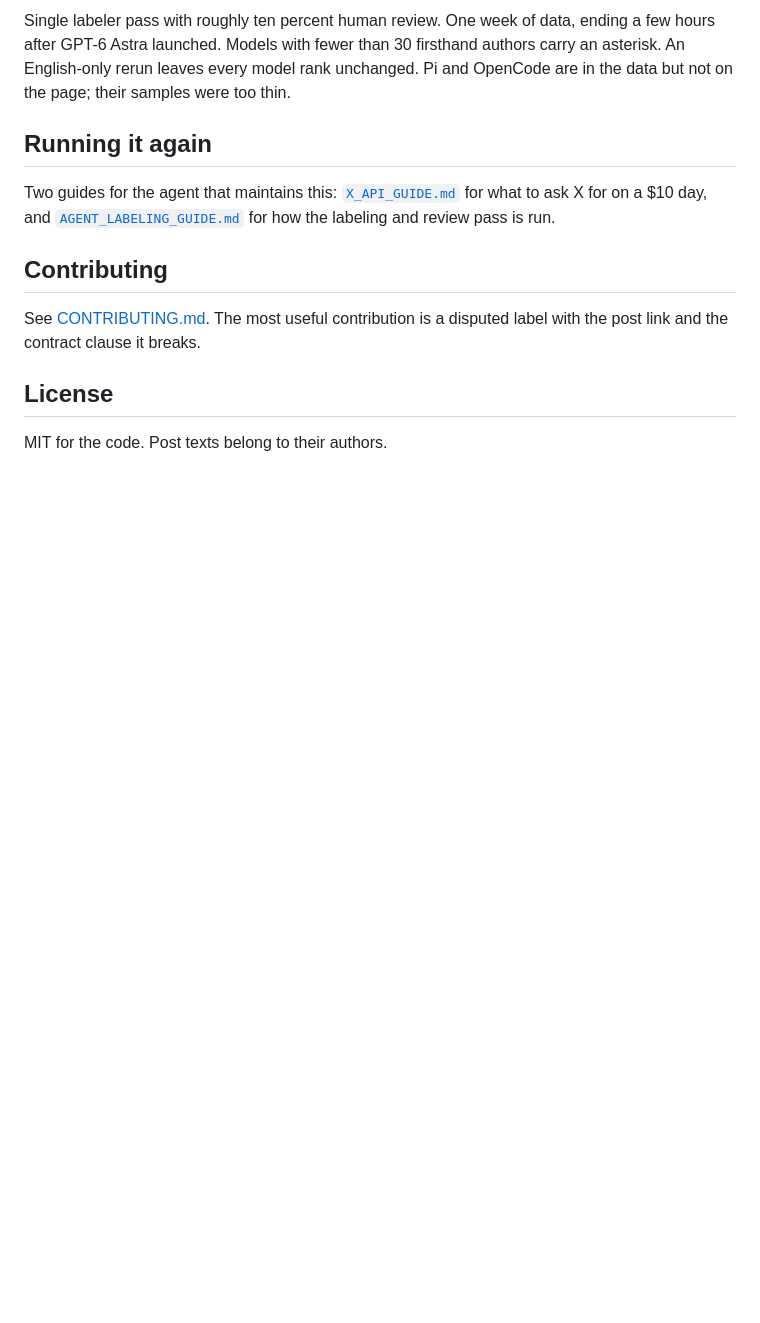
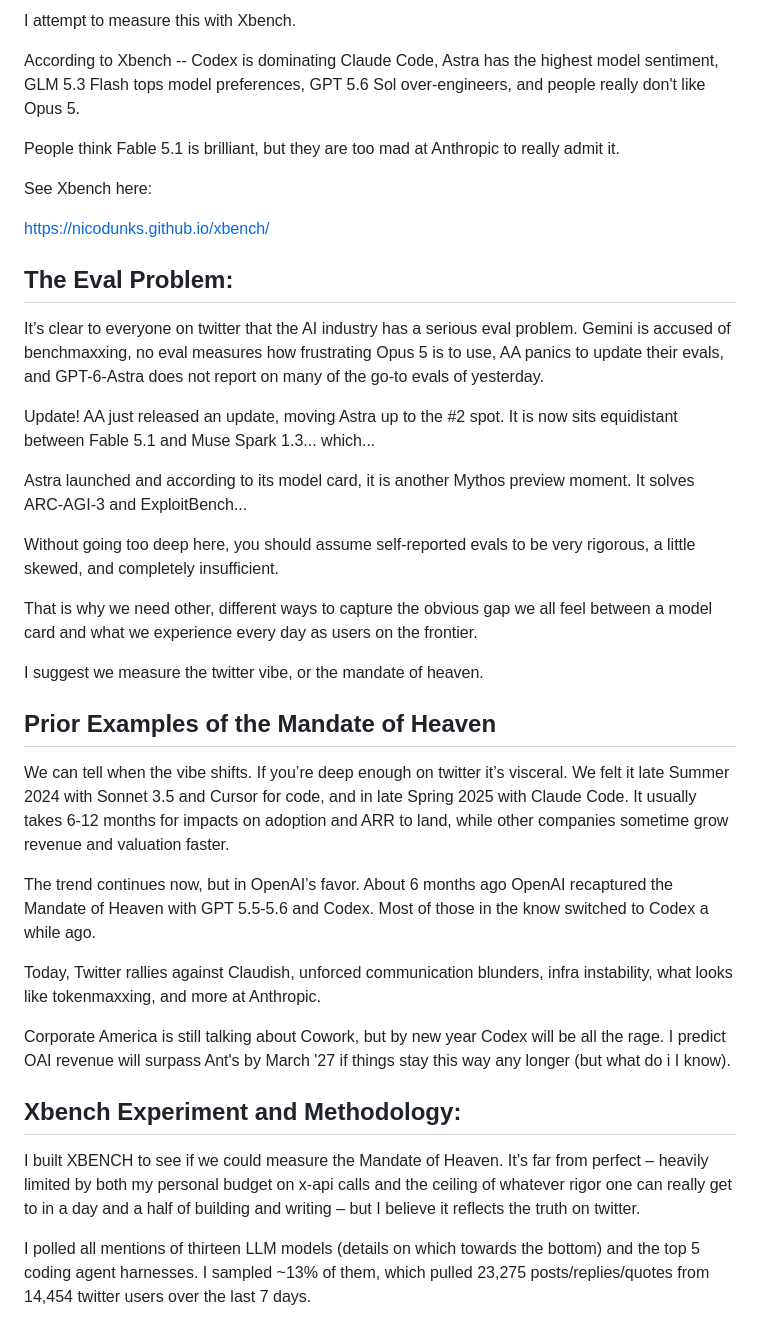
Before and after one commit to nicodunks/xbench, a Markdown page: README.md, the part around one of its changes. Drawn GitHub-style; blank space fills up the shorter version.

```diff
--- a/README.md
+++ b/README.md
@@ -86,22 +31,41 @@ removal requests.
 
-Single labeler pass with roughly ten percent human review. One week of data,
-ending a few hours after GPT-6 Astra launched. Models with fewer than 30
-firsthand authors carry an asterisk. An English-only rerun leaves every model
-rank unchanged. Pi and OpenCode are in the data but not on the page; their
-samples were too thin.
+I attempt to measure this with Xbench.
 
-## Running it again
+According to Xbench -- Codex is dominating Claude Code, Astra has the highest model sentiment, GLM 5.3 Flash tops model preferences, GPT 5.6 Sol over-engineers, and people really don't like Opus 5.
 
-Two guides for the agent that maintains this: [`X_API_GUIDE.md`](X_API_GUIDE.md)
-for what to ask X for on a $10 day, and
-[`AGENT_LABELING_GUIDE.md`](AGENT_LABELING_GUIDE.md) for how the labeling and
-review pass is run.
+People think Fable 5.1 is brilliant, but they are too mad at Anthropic to really admit it.
 
-## Contributing
+See Xbench here:
 
-See [CONTRIBUTING.md](CONTRIBUTING.md). The most useful contribution is a
-disputed label with the post link and the contract clause it breaks.
+https://nicodunks.github.io/xbench/
 
-## License
+## The Eval Problem:
 
-MIT for the code. Post texts belong to their authors.
+It’s clear to everyone on twitter that the AI industry has a serious eval problem. Gemini is accused of benchmaxxing, no eval measures how frustrating Opus 5 is to use, AA panics to update their evals, and GPT-6-Astra does not report on many of the go-to evals of yesterday.
+
+Update! AA just released an update, moving Astra up to the #2 spot. It is now sits equidistant between Fable 5.1 and Muse Spark 1.3... which...
+
+Astra launched and according to its model card, it is another Mythos preview moment. It solves ARC-AGI-3 and ExploitBench...
+
+Without going too deep here, you should assume self-reported evals to be very rigorous, a little skewed, and completely insufficient.
+
+That is why we need other, different ways to capture the obvious gap we all feel between a model card and what we experience every day as users on the frontier.
+
+I suggest we measure the twitter vibe, or the mandate of heaven.
+
+## Prior Examples of the Mandate of Heaven
+
+We can tell when the vibe shifts. If you’re deep enough on twitter it’s visceral. We felt it late Summer 2024 with Sonnet 3.5 and Cursor for code, and in late Spring 2025 with Claude Code. It usually takes 6-12 months for impacts on adoption and ARR to land, while other companies sometime grow revenue and valuation faster.
+
+The trend continues now, but in OpenAI’s favor. About 6 months ago OpenAI recaptured the Mandate of Heaven with GPT 5.5-5.6 and Codex. Most of those in the know switched to Codex a while ago.
+
+Today, Twitter rallies against Claudish, unforced communication blunders, infra instability, what looks like tokenmaxxing, and more at Anthropic.
+
+Corporate America is still talking about Cowork, but by new year Codex will be all the rage. I predict OAI revenue will surpass Ant's by March '27 if things stay this way any longer (but what do i I know).
+
+## Xbench Experiment and Methodology:
+
+I built XBENCH to see if we could measure the Mandate of Heaven. It’s far from perfect – heavily limited by both my personal budget on x-api calls and the ceiling of whatever rigor one can really get to in a day and a half of building and writing – but I believe it reflects the truth on twitter.
+
+I polled all mentions of thirteen LLM models (details on which towards the bottom) and the top 5 coding agent harnesses. I sampled ~13% of them, which pulled 23,275 posts/replies/quotes from 14,454 twitter users over the last 7 days.
+
```
Also changed, not shown: other parts of README.md (+72 -67 lines).
